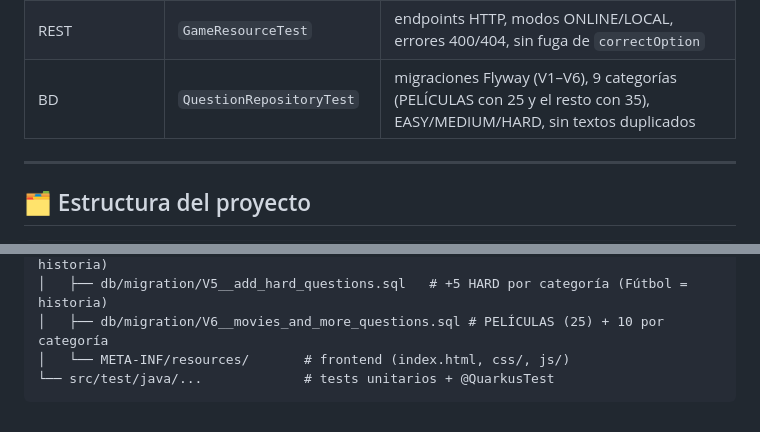
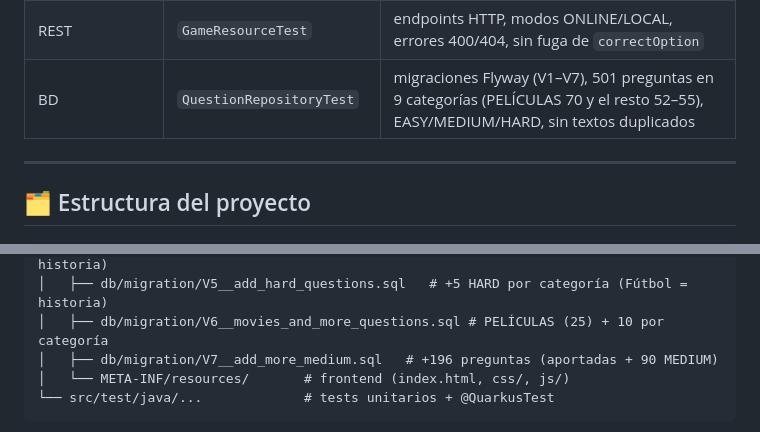
Before and after one commit to Milton-Alas/quiz-multijugador, a Markdown page: README.md, 2 parts joined by grey strips. GitHub-like rendering.

Commit message:
docs: document 501-question bank (V7 merged) and how to add questions

````diff
--- a/README.md
+++ b/README.md
@@ -111,7 +111,7 @@ y dobles de temporizador/reloj para no esperar 15 segundos reales.
 | Misma pantalla | `LocalTurnModeTest` | cada ronda la juegan todos por turnos, rechazo fuera de turno, calificación inmediata, timeout, regresión ONLINE |
 | WebSocket | `SessionRegistryTest` | envío asíncrono, sesiones rotas/cerradas sin bloquear el servidor |
 | REST | `GameResourceTest` | endpoints HTTP, modos ONLINE/LOCAL, errores 400/404, sin fuga de `correctOption` |
-| BD | `QuestionRepositoryTest` | migraciones Flyway (V1–V6), 9 categorías (PELÍCULAS con 25 y el resto con 35), EASY/MEDIUM/HARD, sin textos duplicados |
+| BD | `QuestionRepositoryTest` | migraciones Flyway (V1–V7), 501 preguntas en 9 categorías (PELÍCULAS 70 y el resto 52–55), EASY/MEDIUM/HARD, sin textos duplicados |
 
 ---
 
@@ -150,6 +150,7 @@ quiz-multijugador/
 │   ├── db/migration/V4__add_medium_questions.sql # +10 MEDIUM por categoría (Fútbol = historia)
 │   ├── db/migration/V5__add_hard_questions.sql   # +5 HARD por categoría (Fútbol = historia)
 │   ├── db/migration/V6__movies_and_more_questions.sql # PELÍCULAS (25) + 10 por categoría
+│   ├── db/migration/V7__add_more_medium.sql   # +196 preguntas (aportadas + 90 MEDIUM)
 │   └── META-INF/resources/       # frontend (index.html, css/, js/)
 └── src/test/java/...             # tests unitarios + @QuarkusTest
 ```
````
